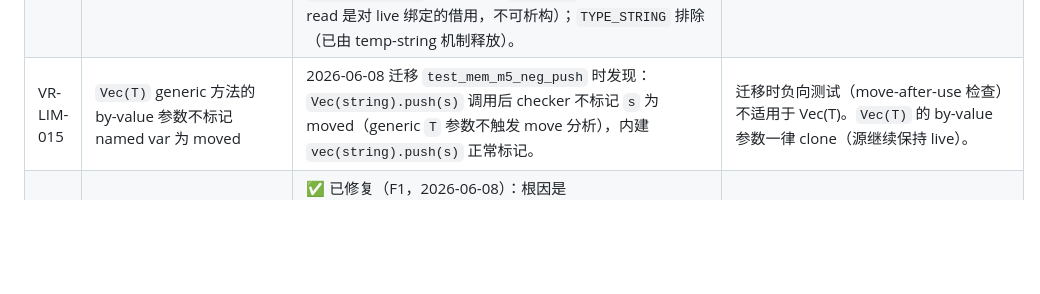
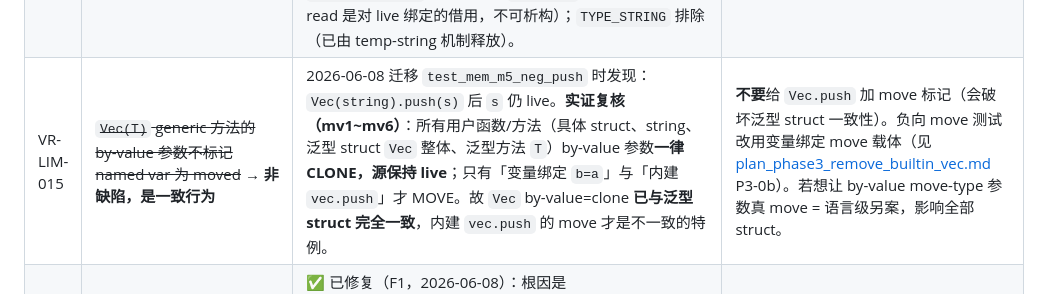
Before and after one commit to Lost-Odyssey/LS, a Markdown page: docs/plan_vec_replacement.md, the part around the change. Drawn GitHub-style; blank space fills up the shorter version.

```diff
--- a/docs/plan_vec_replacement.md
+++ b/docs/plan_vec_replacement.md
@@ -246,7 +246,7 @@ static bool is_import_path_segment(TokenType t) {
 | ~~VR-LIM-012~~ | ~~struct 字段默认值中的 `[..]` 未走 `Vec.__from_list`~~ | ✅ 已解除（2026-06-07）：struct 字段默认值已支持用户容器 `__from_list` / 空初始化推断。 | 验证：`test_struct_field_defaults_uservec`（JIT+AOT+memcheck 0/0/0）。可迁移字段默认值里的 `vec(T)` → `Vec(T)`。 |
 | ~~VR-LIM-013~~ | ~~`Vec(Option(T))` 这类嵌套泛型实参仍有替换边界~~ | ✅ **已修复（F4，2026-06-08）**。根因：type-alias 不是按栈解析。嵌套泛型复用同一参数名（`struct Slots(T)`/`Ring(T)` 的字段 `Vec(Option(T))`：`Slots` 先 push `T→int`，实例化 Vec 的方法体时再 push `Vec`/`impl(T)` 的 `T→Option(int)`），但 `find_type_alias` 从前往后取**第一个**匹配 → 命中外层 `T→int` → Vec 方法体里元素类型错成 `int`。修法：`find_type_alias` 改为**从后往前**遍历，内层 `T` 正确遮蔽外层。 | 验证：`std.ring` 已迁移 `Vec(Option(T))` backing buffer，`test_ring`（含 Ring(string) has_drop）JIT+AOT+memcheck 0/0/0；ctest 168/168。 |
 | ~~VR-LIM-014~~ | ~~`Vec.pop()` discard rvalue `Option(T)` temp 未释放内部 has_drop T~~ | ✅ 已修复（F2，2026-06-08）：根因是 `AST_EXPR_STMT` 丢弃一个返回 owned has_drop 值（by value）的**调用**时，返回的 rvalue 聚合无人绑定/析构。修法：`AST_EXPR_STMT` 在 `codegen_expr` 后，若被丢弃表达式是 `AST_CALL` 且 resolved_type 为 has_drop struct/enum 或 vec/map，则 spill 到 temp alloca 并 `cg_push_temp_drop`，由随后的 `cg_flush_temps` 析构。**仅限 `AST_CALL`**（裸 ident/field-read 是对 live 绑定的借用，不可析构）；`TYPE_STRING` 排除（已由 temp-string 机制释放）。 | 验证：`vec_string_test` 还原裸 `v.pop()`，JIT+AOT+memcheck 0/0/0；chained/filter/函数返回 Option 等丢弃路径专测 0/0/0；ctest 166/166。 |
-| VR-LIM-015 | `Vec(T)` generic 方法的 by-value 参数不标记 named var 为 moved | 2026-06-08 迁移 `test_mem_m5_neg_push` 时发现：`Vec(string).push(s)` 调用后 checker 不标记 `s` 为 moved（generic `T` 参数不触发 move 分析），内建 `vec(string).push(s)` 正常标记。 | 迁移时负向测试（move-after-use 检查）不适用于 Vec(T)。`Vec(T)` 的 by-value 参数一律 clone（源继续保持 live）。 |
+| VR-LIM-015 | ~~`Vec(T)` generic 方法的 by-value 参数不标记 named var 为 moved~~ → **非缺陷，是一致行为** | 2026-06-08 迁移 `test_mem_m5_neg_push` 时发现：`Vec(string).push(s)` 后 `s` 仍 live。**实证复核（mv1~mv6）**：所有用户函数/方法（具体 struct、string、泛型 struct `Vec` 整体、泛型方法 `T`）by-value 参数**一律 CLONE，源保持 live**；只有「变量绑定 `b=a`」与「内建 `vec.push`」才 MOVE。故 `Vec` by-value=clone **已与泛型 struct 完全一致**，内建 `vec.push` 的 move 才是不一致的特例。 | **不要**给 `Vec.push` 加 move 标记（会破坏泛型 struct 一致性）。负向 move 测试改用变量绑定 move 载体（见 [plan_phase3_remove_builtin_vec.md](plan_phase3_remove_builtin_vec.md) P3-0b）。若想让 by-value move-type 参数真 move = 语言级另案，影响全部 struct。 |
 | ~~VR-LIM-016~~ | ~~全局变量 `Vec(T) v = [literal]` 触发 `__from_list` 缺失~~ | ✅ 已修复（F1，2026-06-08）：根因是 `__ls_global_stmts`（含全局 init）在 G1.5 pending-generic-method 发射**之前**生成，故 `Vec(T).__from_list` 尚未单态化。修法：`emit_user_from_list_value` 在 `LLVMGetNamedFunction` 落空时改 `cg_declare_pending_generic_method` 从 checker pending 队列前向声明，body 仍在 G1.5 发射（镜像局部路径与其他泛型调用点）。 | 验证：`test_global_vec_lit` 还原全局字面量 `Vec(int)=[1,2,3]`/`Vec(string)`/`Vec(Tag)`（has_drop），JIT+AOT+memcheck 0/0/0。ctest 166/166。 |
 | ~~VR-LIM-017~~ | ~~`Vec(Block(...))` 不兼容~~ | ✅ **已修复（F5，2026-06-08）**。完整 Block 生命周期穿过纯 LS 容器需四处协同：① **checker**：泛型 `T x` 参数单态化到 Block 时不标 `is_borrow`（显式 `Block(..) f` 参数才是 shared-env 借用），使 `push` 体 `self.data[i]=x` 合法；② **codegen** `cg_block_source_is_aliased`：用户 `Vec(Block)` 的 `[i]`/`get`/`first`/`last` copy-out 在 **bind 点** deep-clone env（丢弃的 rvalue 如 `v[i](arg)` 借用不克隆 → 不泄漏）；③ **codegen** move-into-container ABI：闭包字面量传给 `push`/`set`/`insert`/`__index_set`/`__from_list`/`extend` 时消费 temp env（容器接管，调用方不再 free，否则悬垂 → AOT UAF 崩溃）；④ **codegen** `emit_drop_value` 加 `TYPE_BLOCK` 分支，使 `__drop_at(self.data[i])` 释放元素 env。 | 验证：`closure_g.ls` 迁移到 `Vec(Block)`，`test_phase_g_closure` JIT+AOT+memcheck 0/0/0；另测 push/get/index/for-in/discard 全 0/0/0；ctest 168/168。 |
 
```
Also changed, not shown: docs/plan_phase3_remove_builtin_vec.md (added, +224 -0 lines).
